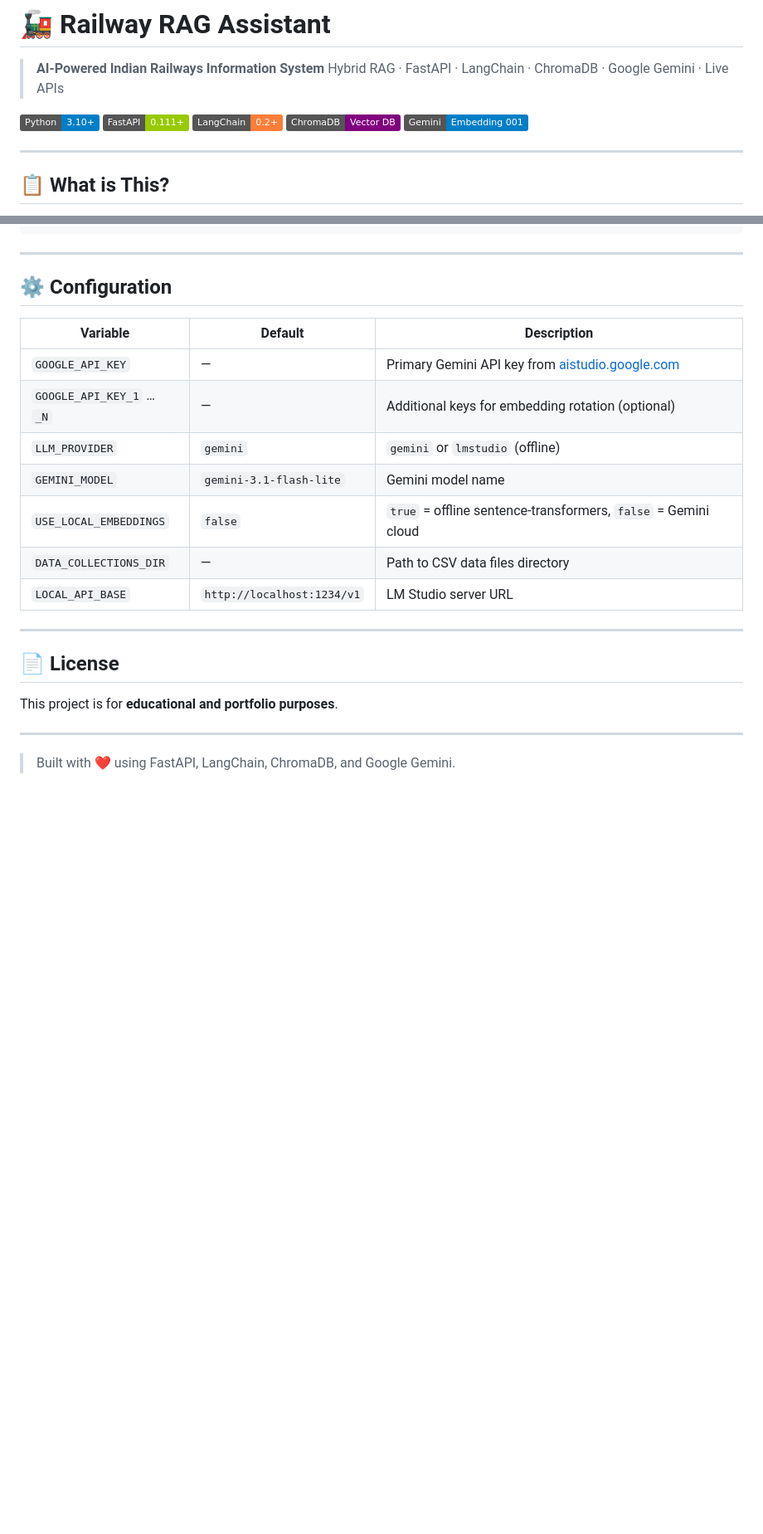
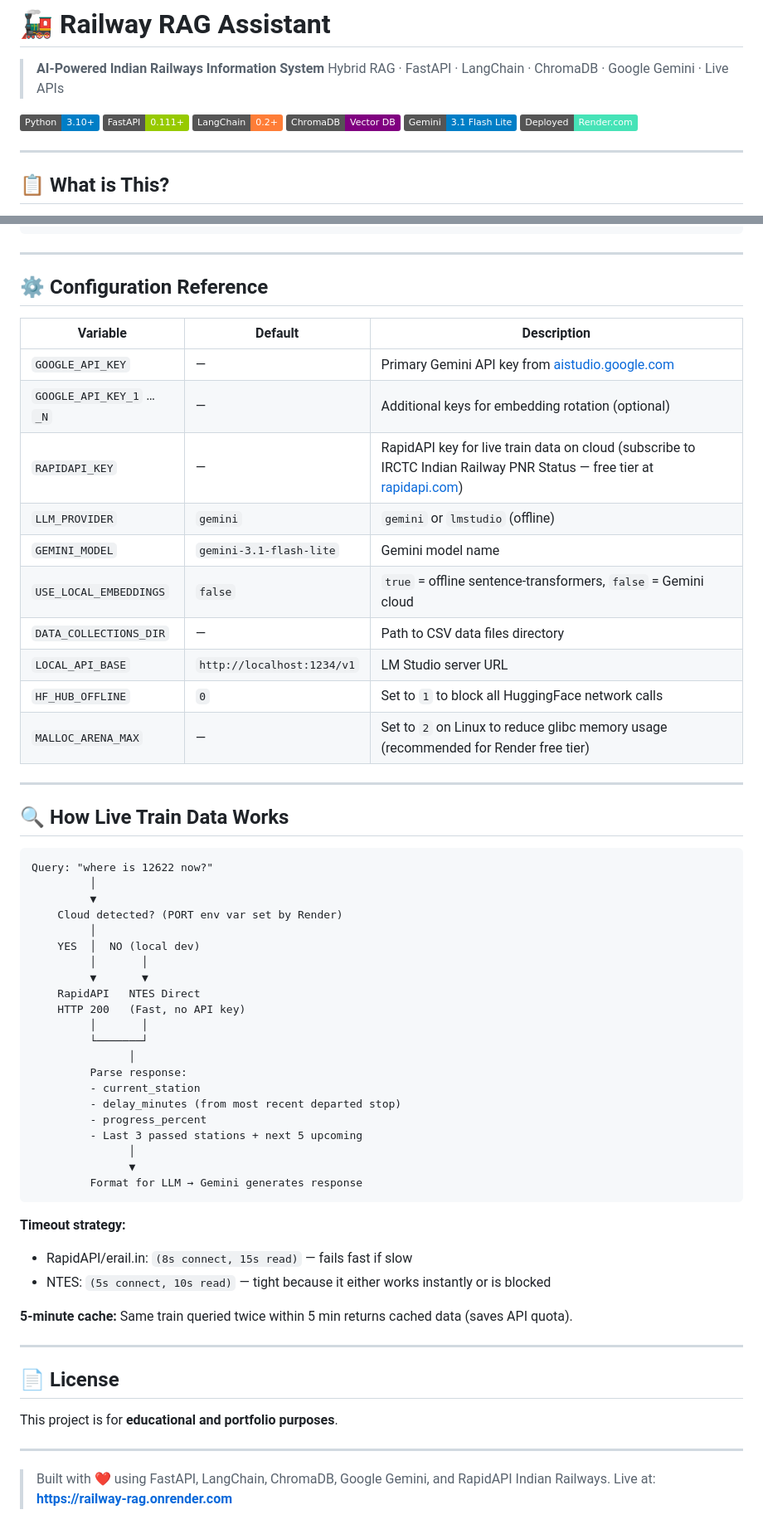
Before and after one commit to Prasanth0544/Railway_Rag, a Markdown page: Readme.md, 2 parts joined by grey strips. Shown at 83% size. GitHub-like rendering; badges without logos; blank space fills up the shorter version.

````diff
--- a/Readme.md
+++ b/Readme.md
@@ -7,7 +7,8 @@
 [![FastAPI](https://img.shields.io/badge/FastAPI-0.111+-green?logo=fastapi)](https://fastapi.tiangolo.com)
 [![LangChain](https://img.shields.io/badge/LangChain-0.2+-orange)](https://langchain.com)
 [![ChromaDB](https://img.shields.io/badge/ChromaDB-Vector_DB-purple)](https://www.trychroma.com)
-[![Gemini](https://img.shields.io/badge/Gemini-Embedding_001-blue?logo=google)](https://aistudio.google.com)
+[![Gemini](https://img.shields.io/badge/Gemini-3.1_Flash_Lite-blue?logo=google)](https://aistudio.google.com)
+[![Render](https://img.shields.io/badge/Deployed-Render.com-46E3B7?logo=render)](https://railway-rag.onrender.com)
 
 ---
 
@@ -319,17 +348,54 @@ curl -X POST http://localhost:8000/ask \
 
 ---
 
-## ⚙️ Configuration
+## ⚙️ Configuration Reference
 
 | Variable | Default | Description |
 |---|---|---|
 | `GOOGLE_API_KEY` | — | Primary Gemini API key from [aistudio.google.com](https://aistudio.google.com) |
 | `GOOGLE_API_KEY_1` … `_N` | — | Additional keys for embedding rotation (optional) |
+| `RAPIDAPI_KEY` | — | RapidAPI key for live train data on cloud (subscribe to IRCTC Indian Railway PNR Status — free tier at [rapidapi.com](https://rapidapi.com)) |
 | `LLM_PROVIDER` | `gemini` | `gemini` or `lmstudio` (offline) |
 | `GEMINI_MODEL` | `gemini-3.1-flash-lite` | Gemini model name |
 | `USE_LOCAL_EMBEDDINGS` | `false` | `true` = offline sentence-transformers, `false` = Gemini cloud |
 | `DATA_COLLECTIONS_DIR` | — | Path to CSV data files directory |
 | `LOCAL_API_BASE` | `http://localhost:1234/v1` | LM Studio server URL |
+| `HF_HUB_OFFLINE` | `0` | Set to `1` to block all HuggingFace network calls |
+| `MALLOC_ARENA_MAX` | — | Set to `2` on Linux to reduce glibc memory usage (recommended for Render free tier) |
+
+---
+
+## 🔍 How Live Train Data Works
+
+```
+Query: "where is 12622 now?"
+         │
+         ▼
+    Cloud detected? (PORT env var set by Render)
+         │
+    YES  │  NO (local dev)
+         │       │
+         ▼       ▼
+    RapidAPI   NTES Direct
+    HTTP 200   (Fast, no API key)
+         │       │
+         └───────┘
+               │
+         Parse response:
+         - current_station
+         - delay_minutes (from most recent departed stop)
+         - progress_percent
+         - Last 3 passed stations + next 5 upcoming
+               │
+               ▼
+         Format for LLM → Gemini generates response
+```
+
+**Timeout strategy:**
+- RapidAPI/erail.in: `(8s connect, 15s read)` — fails fast if slow
+- NTES: `(5s connect, 10s read)` — tight because it either works instantly or is blocked
+
+**5-minute cache:** Same train queried twice within 5 min returns cached data (saves API quota).
 
 ---
 
@@ -339,4 +405,5 @@ This project is for **educational and portfolio purposes**.
 
 ---
 
-> Built with ❤️ using FastAPI, LangChain, ChromaDB, and Google Gemini.
+> Built with ❤️ using FastAPI, LangChain, ChromaDB, Google Gemini, and RapidAPI Indian Railways.
+> Live at: **https://railway-rag.onrender.com**
````
Also changed, not shown: other parts of Readme.md (+78 -50 lines).
